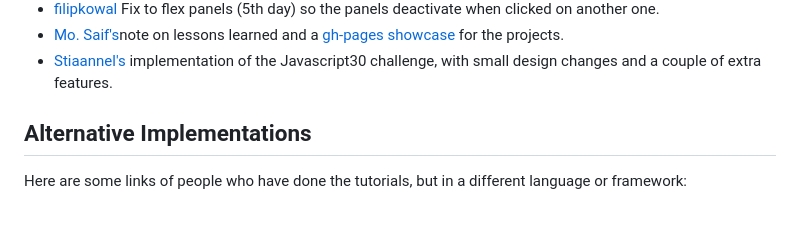
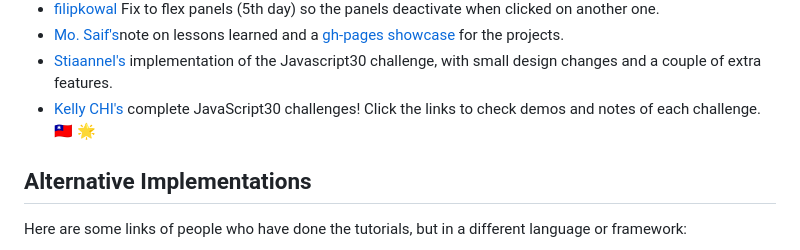
Before and after one commit to FredTheJanitor/JavaScript30, a Markdown page: readme.md, the part around the change. Rendered like a GitHub page; blank space fills up the shorter version.

```diff
--- a/readme.md
+++ b/readme.md
@@ -53,6 +53,7 @@ Feel free to submit a PR adding a link to your own recaps, guides or reviews!
 * [filipkowal](https://github.com/filipkowal/JS30-05-Flex-Panels-Deactivate) Fix to flex panels (5th  day) so the panels deactivate when clicked on another one.
 * [Mo. Saif's](https://github.com/MoSaif00)note on lessons learned and a [gh-pages showcase](https://mosaif00.github.io/30-Days-JavaScript-Challenge/) for the projects.
 * [Stiaannel's](https://stiaannel.co.za/my-projects/javascript30) implementation of the Javascript30 challenge, with small design changes and a couple of extra features.
+* [Kelly CHI's](https://kellychi22.github.io/JavaScript30/) complete JavaScript30 challenges! Click the links to check demos and notes of each challenge. 🇹🇼 🌟
 
 ## Alternative Implementations
 Here are some links of people who have done the tutorials, but in a different language or framework:
```
